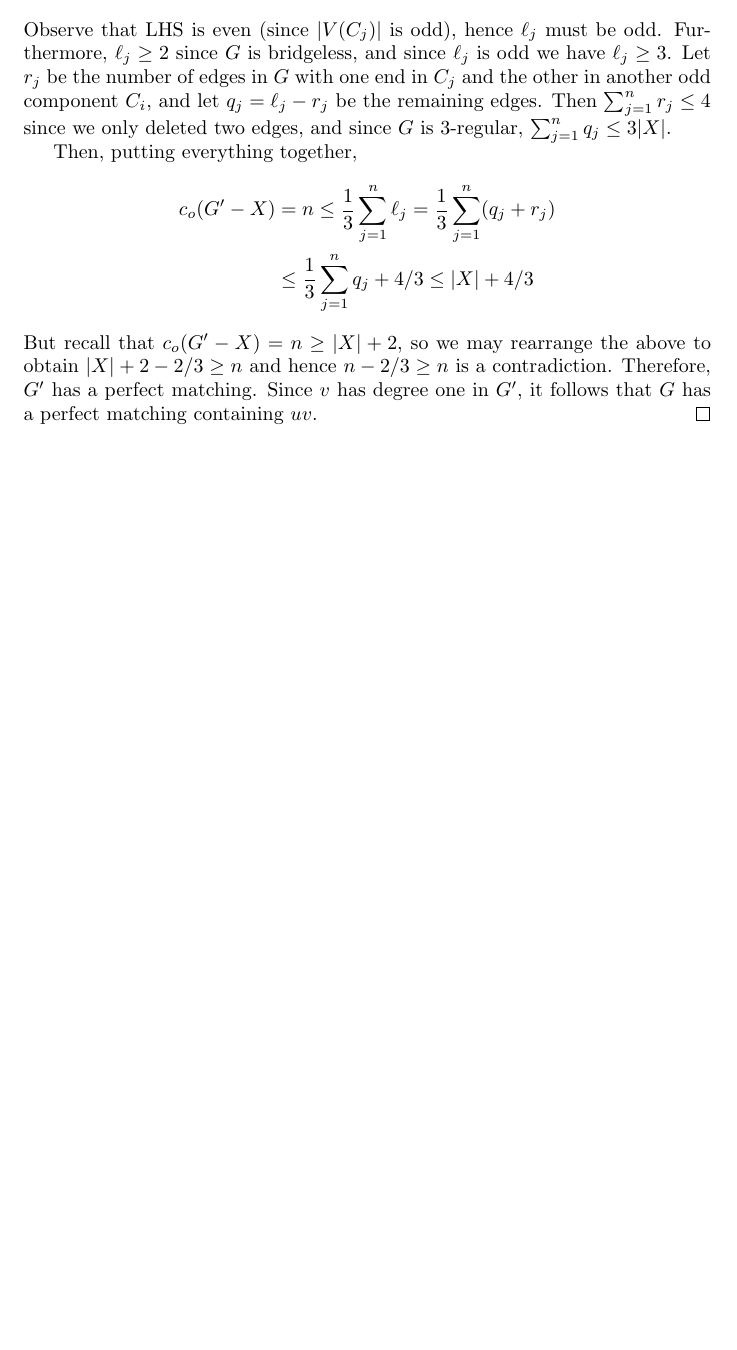
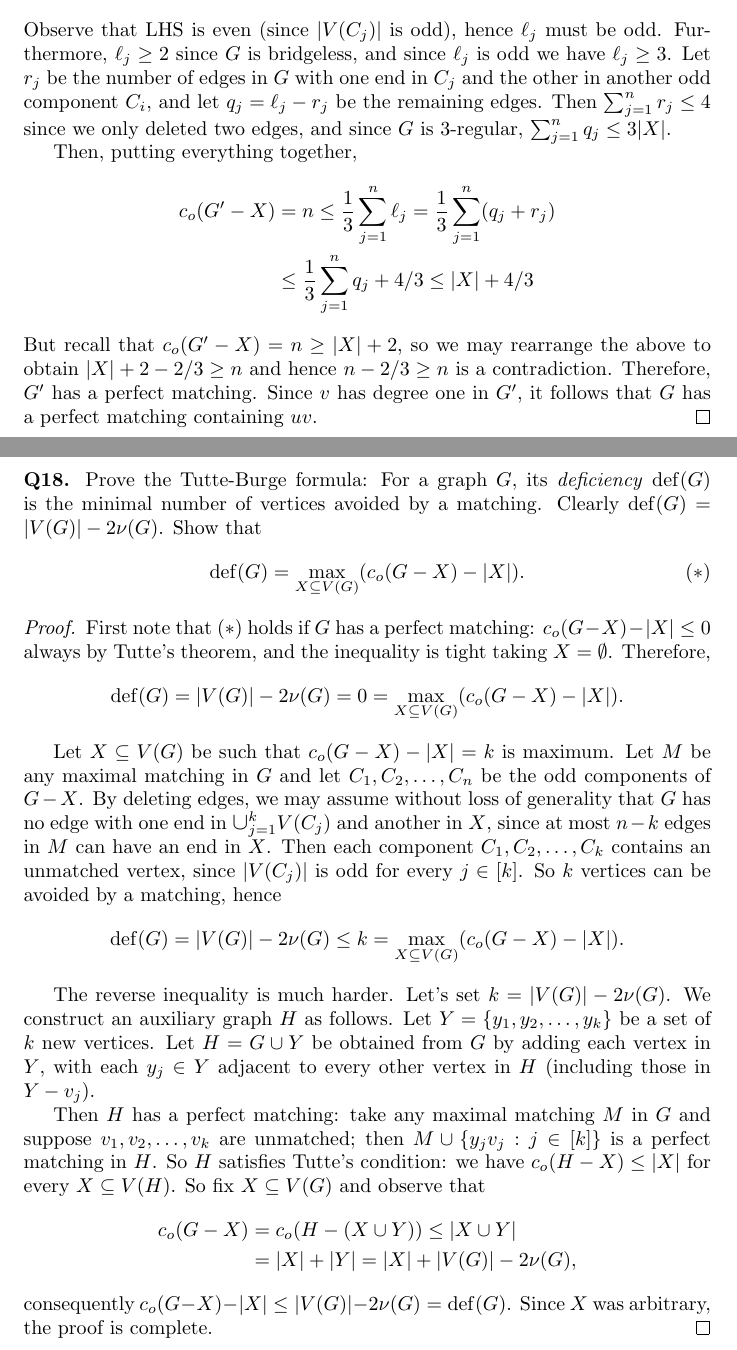
Before and after one commit to jakegameroff/CombinatoricsProblems, a LaTeX document (main.tex, which reads questions/q14.tex): part of page 8 of 8 before the commit and two parts of pages 8 and 9 of 9 after it, the two joined at a grey line, cut so that both start at the same text, the shorter picture padded with empty space. Compiled offline with pdfLaTeX.

Commit message:
Q18 done! - pretty tricky :D

```diff
--- a/questions/q14.tex
+++ b/questions/q14.tex
@@ -46,3 +46,18 @@ Then, putting everything together,
 \end{align*}
 But recall that \( c_{o} (G' - X) = n \geq |X| + 2\), so we may rearrange the above to obtain \( |X| + 2 - 2/3 \geq n \) and hence \( n - 2/3 \geq n \) is a contradiction. Therefore, \( G' \) has a perfect matching. Since \( v \) has degree one in \( G' \), it follows that \( G \) has a perfect matching containing \( uv \).
 \end{proof}
+\noindent \textbf{Q18.} Prove the Tutte-Burge formula: For a graph \( G \), its \emph{deficiency} \( \operatorname{def} (G) \) is the minimal number of vertices avoided by a matching. Clearly \( \operatorname{def} (G) = |V(G)| - 2 \nu (G) \). Show that \[ \operatorname{def} (G) = \max_{X \subseteq V(G)} (c_{o} (G - X) - |X|). \tag{$\ast$} \]
+\begin{proof}
+First note that \((\ast)\) holds if \( G \) has a perfect matching: \( c_{o} (G - X) - |X| \leq 0 \) always by Tutte's theorem, and the inequality is tight taking \( X = \emptyset  \). Therefore, \[ \operatorname{def} (G) = |V(G)| - 2 \nu (G) = 0 =  \max_{X \subseteq V(G)} (c_{o} (G - X) - |X|).  \]
+
+Let \( X \subseteq V(G) \) be such that \( c_{o} (G - X) - |X| = k \) is maximum. Let \( M \) be any maximal matching in \( G \) and let \( C_1, C_2, \hdots , C_{n}  \) be the odd components of \( G - X \). By deleting edges, we may assume without loss of generality that \( G \) has no edge with one end in \( \medcup_{j=1} ^{k} V(C_{j}) \) and another in \( X \), since at most \( n - k \) edges in \( M \) can have an end in \( X \). Then each component \( C_1, C_2, \hdots , C_{k}  \) contains an unmatched vertex, since \( |V(C_{j})| \) is odd for every \( j \in [k] \). So \( k \) vertices can be avoided by a matching, hence \[\operatorname{def} (G) = |V(G)| - 2\nu (G) \leq k = \max _{X \subseteq V(G)} (c_{o} (G - X) - |X|). \]
+
+The reverse inequality is much harder. Let's set \( k = |V(G)| - 2\nu (G) \). We construct an auxiliary graph \( H \) as follows. Let \( Y = \{ y_1, y_2, \hdots , y_{k}  \}  \) be a set of \( k \) new vertices. Let \( H = G \cup Y \) be obtained from \( G \) by adding each vertex in \( Y \), with each \( y_{j} \in Y \) adjacent to every other vertex in \( H \) (including those in \( Y - v_{j}  \)).
+
+Then \( H \) has a perfect matching: take any maximal matching \( M \) in \( G \) and suppose \( v_1, v_2, \hdots , v_{k}  \) are unmatched; then \( M \cup \{ y_{j}v_{j} : j \in [k] \}  \) is a perfect matching in \( H \). So \( H \) satisfies Tutte's condition: we have \( c_{o} (H - X) \leq |X| \) for every \( X \subseteq V(H) \). So fix \( X \subseteq V(G) \) and observe that
+\begin{align*}
+	c_{o} (G - X) &= c_{o} (H - (X \cup Y)) \leq |X \cup Y| \\
+		      &= |X| + |Y| = |X| + |V(G)| - 2 \nu (G),
+\end{align*}
+consequently \( c_{o} (G-X) - |X| \leq |V(G)| - 2 \nu (G) = \operatorname{def} (G) \). Since \( X \) was arbitrary, the proof is complete.
+\end{proof}
```
Also changed, not shown: main.pdf.
